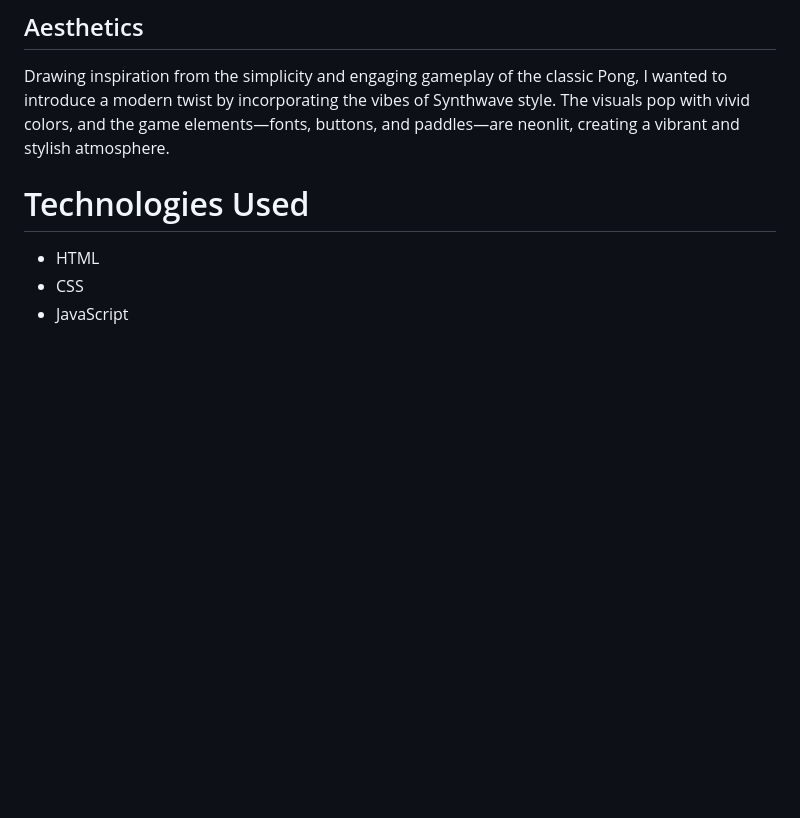
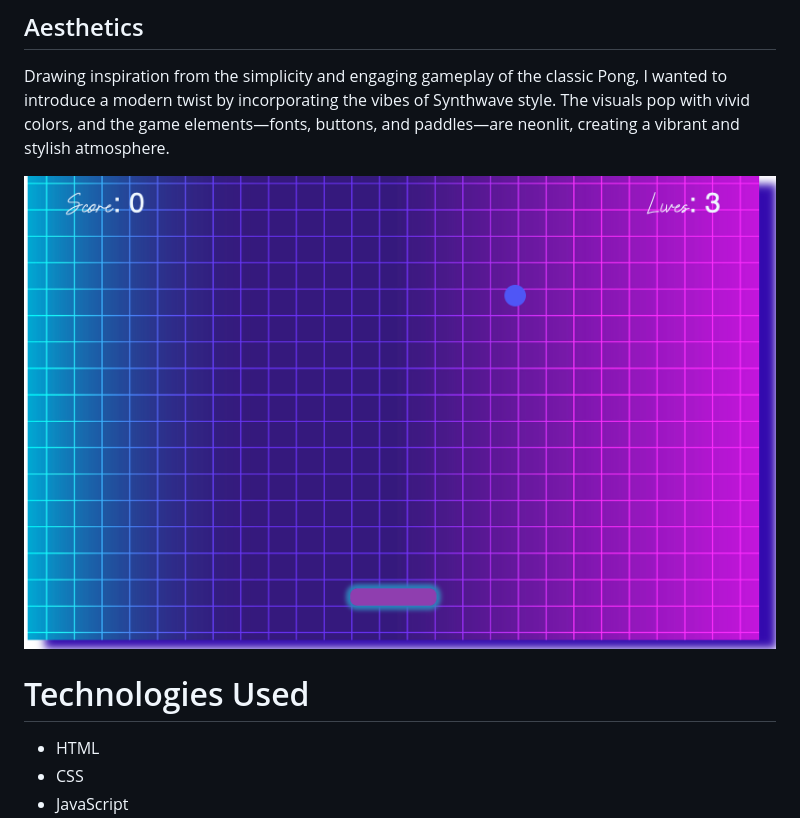
Before and after one commit to HristinaGjo/Solo-Pong, a Markdown page: README.md, the part around the change. Rendered like a GitHub page; pictures changed too: docu/gamescreen.png (added); blank space fills up the shorter version.

Commit message:
update gamescreen img

```diff
--- a/README.md
+++ b/README.md
@@ -49,6 +49,8 @@ The challenge increases as the paddle's width reduces with each successful colli
 
  Drawing inspiration from the simplicity and engaging gameplay of the classic Pong, I wanted to introduce a modern twist by incorporating the vibes of Synthwave style. The visuals pop with vivid colors, and the game elements—fonts, buttons, and paddles—are neonlit, creating a vibrant and stylish atmosphere.
 
+ ![startscreen](./docu/gamescreen.png)
+
 
 # Technologies Used
 
```
